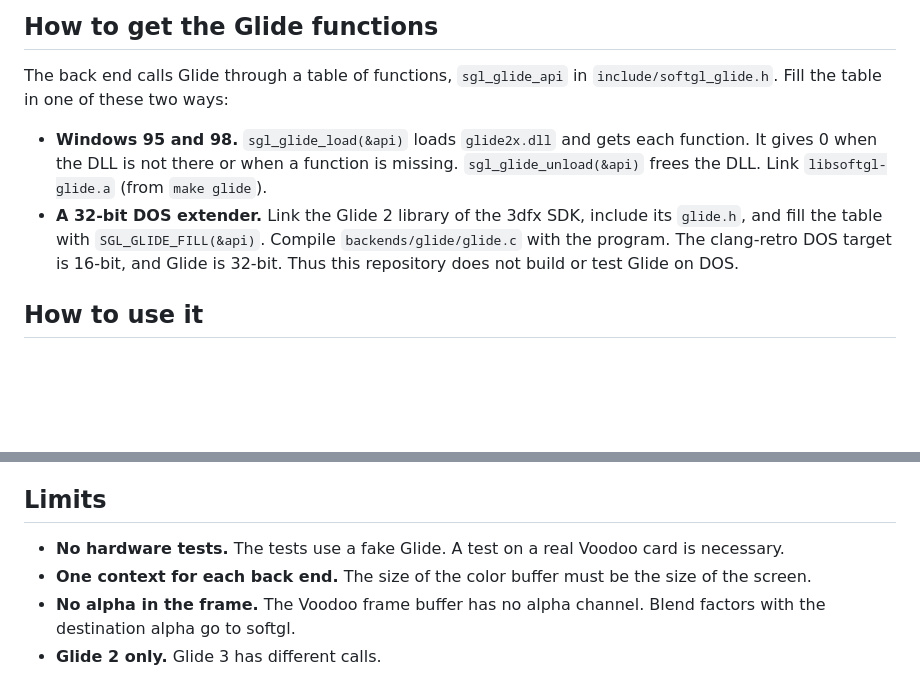
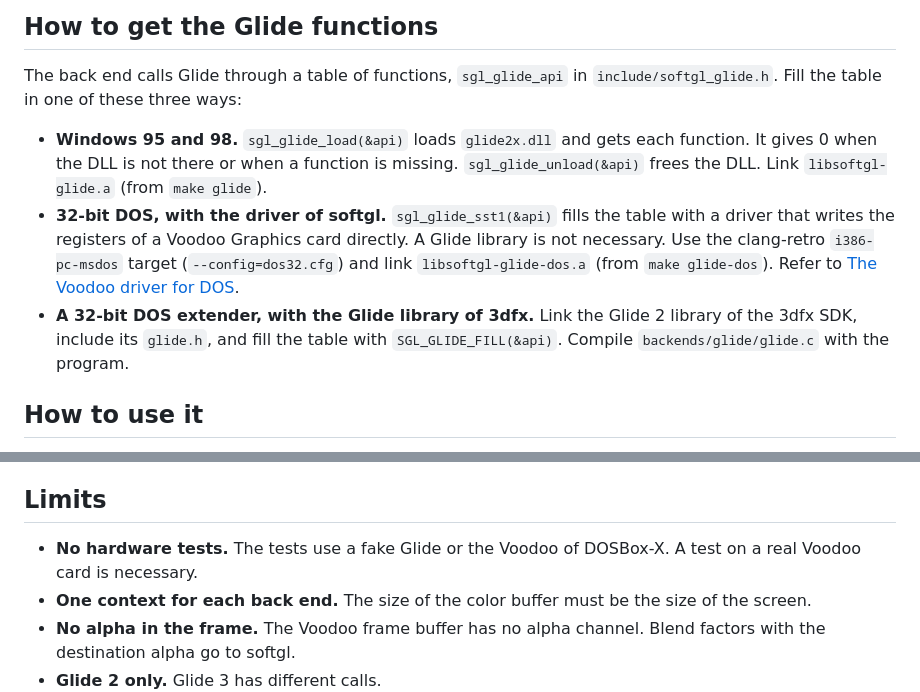
Before and after one commit to clang-retro/softgl, a Markdown page: docs/glide.md, 2 parts joined by grey strips. Drawn GitHub-style; blank space fills up the shorter version.

```diff
--- a/docs/glide.md
+++ b/docs/glide.md
@@ -14,17 +14,22 @@ blending, fog, the color mask and the scissor box.
 
 The back end calls Glide through a table of functions,
 `sgl_glide_api` in `include/softgl_glide.h`. Fill the table in one of
-these two ways:
+these three ways:
 
 - **Windows 95 and 98.** `sgl_glide_load(&api)` loads `glide2x.dll`
   and gets each function. It gives 0 when the DLL is not there or when
   a function is missing. `sgl_glide_unload(&api)` frees the DLL. Link
   `libsoftgl-glide.a` (from `make glide`).
-- **A 32-bit DOS extender.** Link the Glide 2 library of the 3dfx SDK,
-  include its `glide.h`, and fill the table with `SGL_GLIDE_FILL(&api)`.
-  Compile `backends/glide/glide.c` with the program. The clang-retro
-  DOS target is 16-bit, and Glide is 32-bit. Thus this repository does
-  not build or test Glide on DOS.
+- **32-bit DOS, with the driver of softgl.** `sgl_glide_sst1(&api)`
+  fills the table with a driver that writes the registers of a Voodoo
+  Graphics card directly. A Glide library is not necessary. Use the
+  clang-retro `i386-pc-msdos` target (`--config=dos32.cfg`) and link
+  `libsoftgl-glide-dos.a` (from `make glide-dos`). Refer to
+  [The Voodoo driver for DOS](#the-voodoo-driver-for-dos).
+- **A 32-bit DOS extender, with the Glide library of 3dfx.** Link the
+  Glide 2 library of the 3dfx SDK, include its `glide.h`, and fill the
+  table with `SGL_GLIDE_FILL(&api)`. Compile `backends/glide/glide.c`
+  with the program.
 
 ## How to use it
 
@@ -112,8 +171,8 @@ scissor box.
 
 ## Limits
 
-- **No hardware tests.** The tests use a fake Glide. A test on a real
-  Voodoo card is necessary.
+- **No hardware tests.** The tests use a fake Glide or the Voodoo of
+  DOSBox-X. A test on a real Voodoo card is necessary.
 - **One context for each back end.** The size of the color buffer must
   be the size of the screen.
 - **No alpha in the frame.** The Voodoo frame buffer has no alpha
```
Also changed, not shown: other parts of docs/glide.md (+54 -0 lines), README.md (+2 -1 lines), docs/backends.md (+1 -1 lines), docs/images/glidecube-voodoo-dos.png (added), 9 other files.
